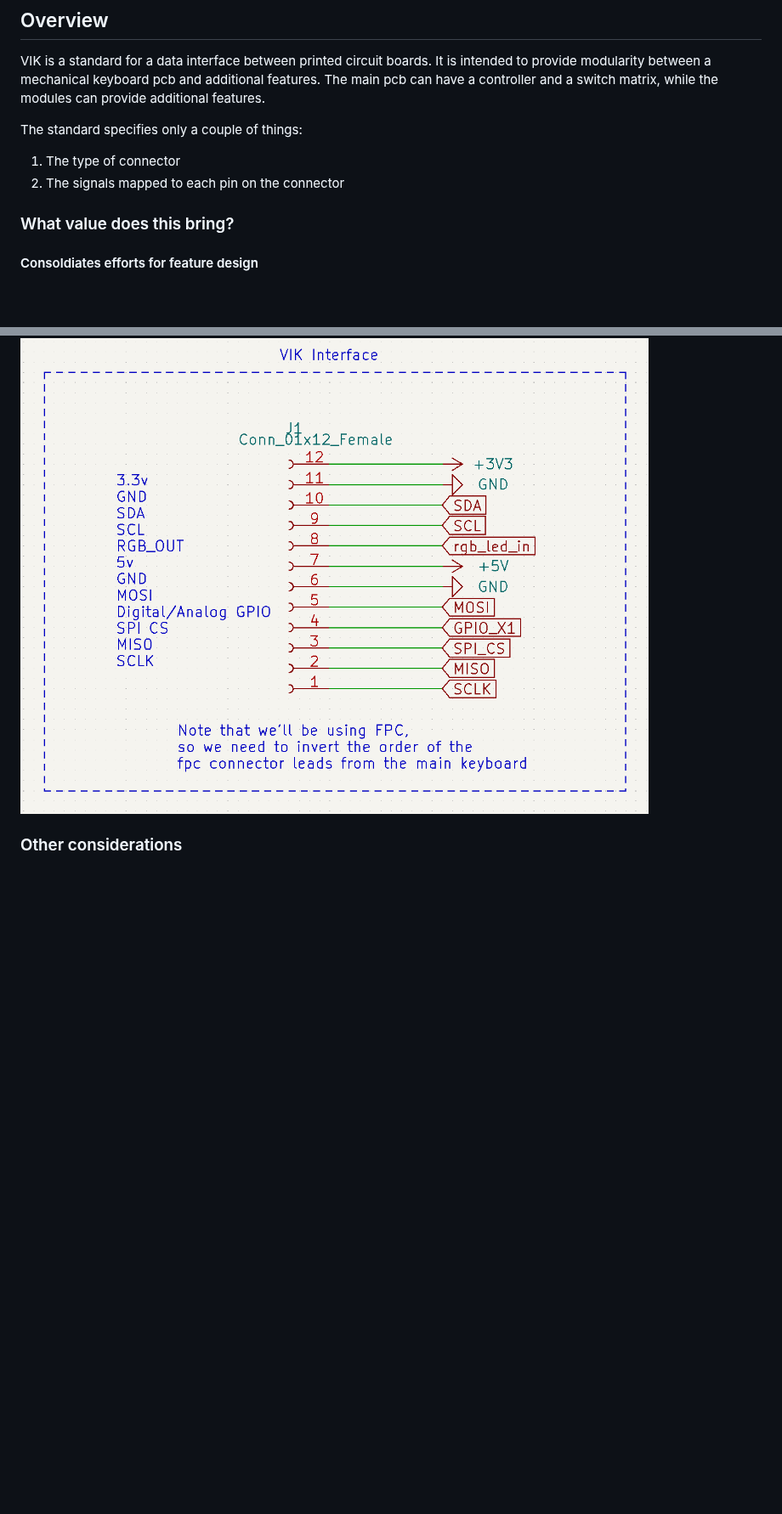
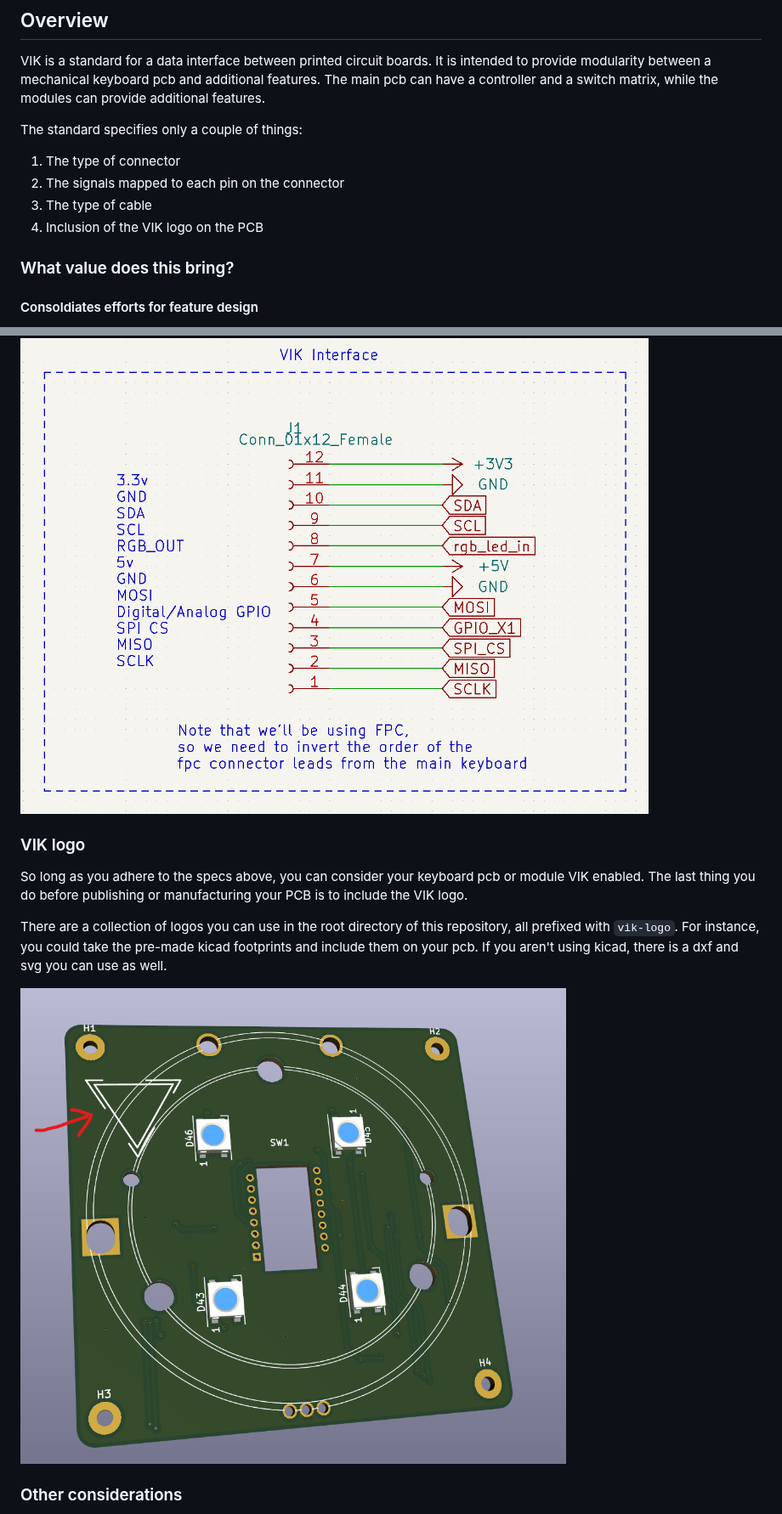
Before and after one commit to sadekbaroudi/vik, a Markdown page: README.md, 2 parts joined by grey strips. Shown at 85% size. Rendered like a GitHub page; pictures changed too: images/vik-logo-example.png (added); blank space fills up the shorter version.

Commit message:
added instructions for logo

```diff
--- a/README.md
+++ b/README.md
@@ -9,6 +9,8 @@ VIK is a standard for a data interface between printed circuit boards. It is int
 The standard specifies only a couple of things:
 1. The type of connector
 2. The signals mapped to each pin on the connector
+3. The type of cable
+4. Inclusion of the VIK logo on the PCB
 
 ### What value does this bring?
 
@@ -72,6 +74,14 @@ Here is an example schematic for the module FPC connector:
 
 ![vik fpc module](images/vik-interface-module-side.png)
 
+### VIK logo
+
+So long as you adhere to the specs above, you can consider your keyboard pcb or module VIK enabled. The last thing you do before publishing or manufacturing your PCB is to include the VIK logo.
+
+There are a collection of logos you can use in the root directory of this repository, all prefixed with `vik-logo`. For instance, you could take the pre-made kicad footprints and include them on your pcb. If you aren't using kicad, there is a dxf and svg you can use as well.
+
+![vik logo example](images/vik-logo-example.png)
+
 ### Other considerations
 
 1. Please note that the responsibility is on the module side to set up pull up resistors for I2C. This could be easily missed, and should be considered when designing a module.
```
Also changed, not shown: 3 other files.
